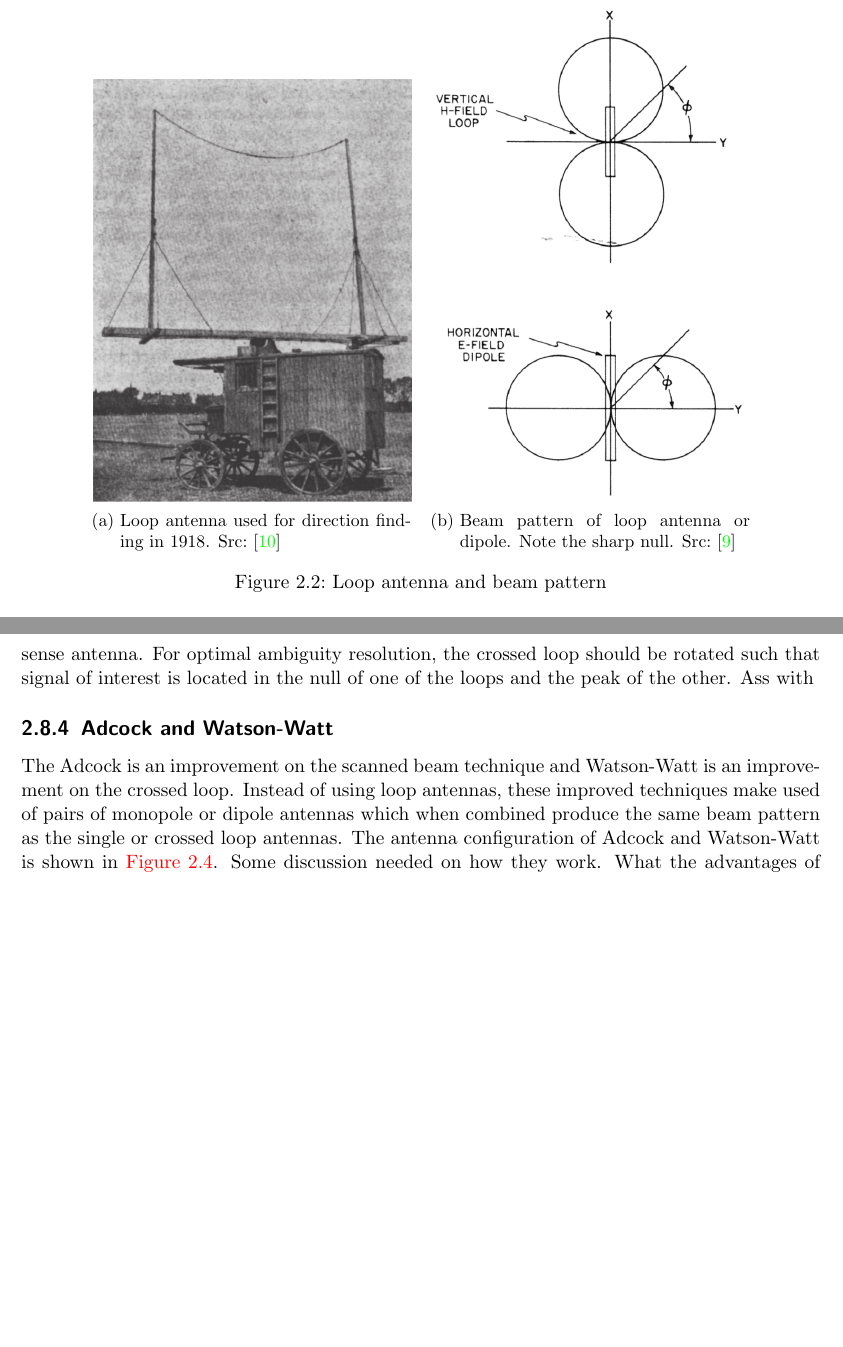
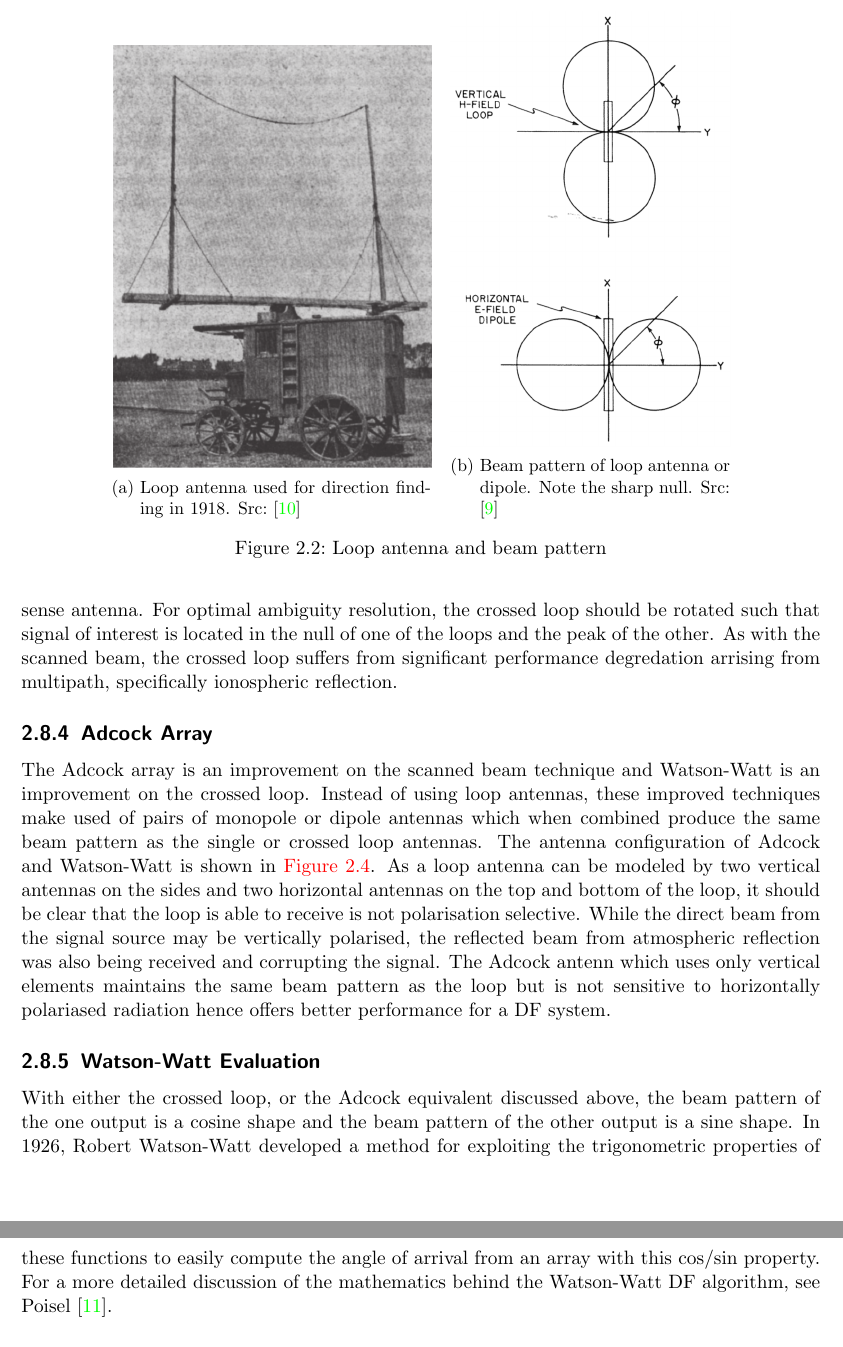
Before and after one commit to luwangg/masters_writeup, a LaTeX thesis (main.tex, which reads tex/lit_review_techniques.tex, thesis_style.sty): two parts of pages 17 and 18 of 35 before the commit and two parts of pages 17 and 19 of 35 after it, joined at a grey line, cut so that both start at the same text, the shorter picture padded with empty space. Compiled offline with pdfLaTeX.

Commit message:
Some iteration on DF techniques

```diff
--- a/tex/lit_review_techniques.tex
+++ b/tex/lit_review_techniques.tex
@@ -24,7 +23,7 @@ Loop antennas DF systems are very sensitive to multipath errors, especially iono
     \caption{Loop antenna used for direction finding in 1918. Src: \cite{grabau1989funkpeiltechnik}}
   \end{subfigure}
   ~
-  \begin{subfigure}[b]{0.4\textwidth}
+  \begin{subfigure}[b]{0.35\textwidth}
    \includegraphics[width=\textwidth]{./img/lit_review/loop_antenna_beam}
    \caption{Beam pattern of loop antenna or dipole. Note the sharp null. Src: \cite{jenkins1991smallaperture}}
   \end{subfigure}
@@ -32,8 +31,10 @@ Loop antennas DF systems are very sensitive to multipath errors, especially iono
   \label{fig:lit_loop_antenna}
 \end{figure}
 
+
 \subsection{Crossed Loop}
-The crossed loop technique is an amplitude comparison technique. As is shown in \autoref{fig:lit_crossed_loop_antenna}, using two loop antennas perpendicular to one another produces two beam patterns: one being proportional to the sine of the angle and the other to the cos of the angle. By comparing the signal power from each antenna, it is possible to ascertain the angle of arrival (AoA) \nomenclature{AoA}{Angle of Arrival}. This system is instantanious as only a single pulse is necessary to ascertain the ratio of antenna output power. However it has many ambiguities. Some ambiguities can be resolved with a sense antenna. For optimal ambiguity resolution, the crossed loop should be rotated such that signal of interest is located in the null of one of the loops and the peak of the other. Ass with
+The crossed loop technique is an amplitude comparison technique. As is shown in \autoref{fig:lit_crossed_loop_antenna}, using two loop antennas perpendicular to one another produces two beam patterns: one being proportional to the sine of the angle and the other to the cos of the angle. By comparing the signal power from each antenna, it is possible to ascertain the angle of arrival (AoA) \nomenclature{AoA}{Angle of Arrival}. This system is instantanious as only a single pulse is necessary to ascertain the ratio of antenna output power. However it has many ambiguities. Some ambiguities can be resolved with a sense antenna. For optimal ambiguity resolution, the crossed loop should be rotated such that signal of interest is located in the null of one of the loops and the peak of the other.
+As with the scanned beam, the crossed loop suffers from significant performance degredation arrising from multipath, specifically ionospheric reflection.
 \begin{figure}
   \centering
   \begin{subfigure}[b]{0.3\textwidth}
@@ -49,9 +50,10 @@ The crossed loop technique is an amplitude comparison technique. As is shown in
   \label{fig:lit_crossed_loop_antenna}
 \end{figure}
 
-\subsection{Adcock and Watson-Watt}
-The Adcock is an improvement on the scanned beam technique and Watson-Watt is an improvement on the crossed loop. Instead of using loop antennas, these improved techniques make used of pairs of monopole or dipole antennas which when combined produce the same beam pattern as the single or crossed loop antennas. The antenna configuration of Adcock and Watson-Watt is shown in \autoref{fig:lit_adcock_and_watsonwatt}.
-Some discussion needed on how they work. What the advantages of them over loop or crossed loop. Something about ionospheric reflections I believe...
+\subsection{Adcock Array}
+The Adcock array is an improvement on the scanned beam technique and Watson-Watt is an improvement on the crossed loop. Instead of using loop antennas, these improved techniques make used of pairs of monopole or dipole antennas which when combined produce the same beam pattern as the single or crossed loop antennas. The antenna configuration of Adcock and Watson-Watt is shown in \autoref{fig:lit_adcock_and_watsonwatt}.
+As a loop antenna can be modeled by two vertical antennas on the sides and two horizontal antennas on the top and bottom of the loop, it should be clear that the loop is able to receive is not polarisation selective. While the direct beam from the signal source may be vertically polarised, the reflected beam from atmospheric reflection was also being received and corrupting the signal.
+The Adcock antenn which uses only vertical elements maintains the same beam pattern as the loop but is not sensitive to horizontally polariased radiation hence offers better performance for a DF system.
 
 \begin{figure}
   \centering
@@ -65,6 +67,10 @@ Some discussion needed on how they work. What the advantages of them over loop o
   \caption{Array configurations for Adcock (left) and Watson-Watt (right). Src: \cite{poisel2008introduction}}
   \label{fig:lit_adcock_and_watsonwatt}
 \end{figure}
+
+\subsection{Watson-Watt Evaluation}
+With either the crossed loop, or the Adcock equivalent discussed above, the beam pattern of the one output is a cosine shape and the beam pattern of the other output is a sine shape.
+In 1926, Robert Watson-Watt developed a method for exploiting the trigonometric properties of these functions to easily compute the angle of arrival from an array with this cos/sin property. For a more detailed discussion of the mathematics behind the Watson-Watt DF algorithm, see Poisel \cite{poisel2008introduction}.
 
 \subsection{Amplitude Comparison}
 This uses an antenna array. The antennas either have gain themselves or beam forming techniques are used to create beams with gains. Amplitude comparison techniques are in general simple to implement, but provide low resolution and low accuracy compared to phase methods due to their dependence on antenna beam pattern and their sensitivity to multipath. In practice, typical amplitude comparison systems have a DF RMS accuracy between \SI{3}{\degree} and \SI{10}{\degree}.
--- a/thesis_style.sty
+++ b/thesis_style.sty
@@ -3,6 +3,7 @@
 \usepackage[utf8]{inputenc} %unicode
 \usepackage{amsmath}
 \usepackage{amssymb}
+\usepackage{float}
 \usepackage[pdftex]{graphicx}
 \usepackage{caption}
 \usepackage{subcaption}
@@ -28,3 +29,5 @@
 % Some macros
 \newcommand{\TRANSPOSE}{^\intercal}
 \newcommand{\mtx}[1]{\ensuremath{\mathbf{#1}}}
+
+\usepackage{scrhack}
```
Also changed, not shown: tex/introduction.tex (+6 -5 lines), main.pdf, tex/lit_review_techniques.tex (3 more changed lines), 1 other file.
